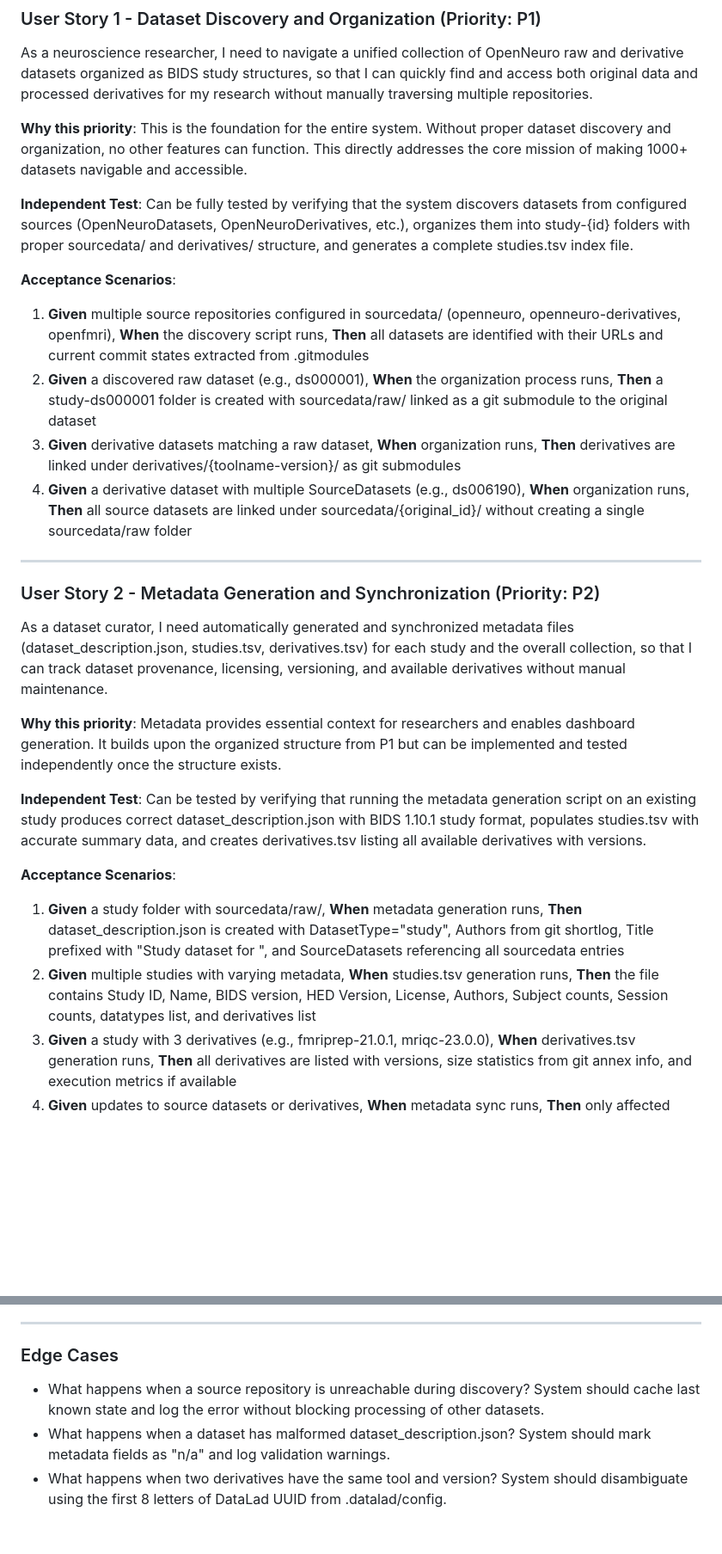
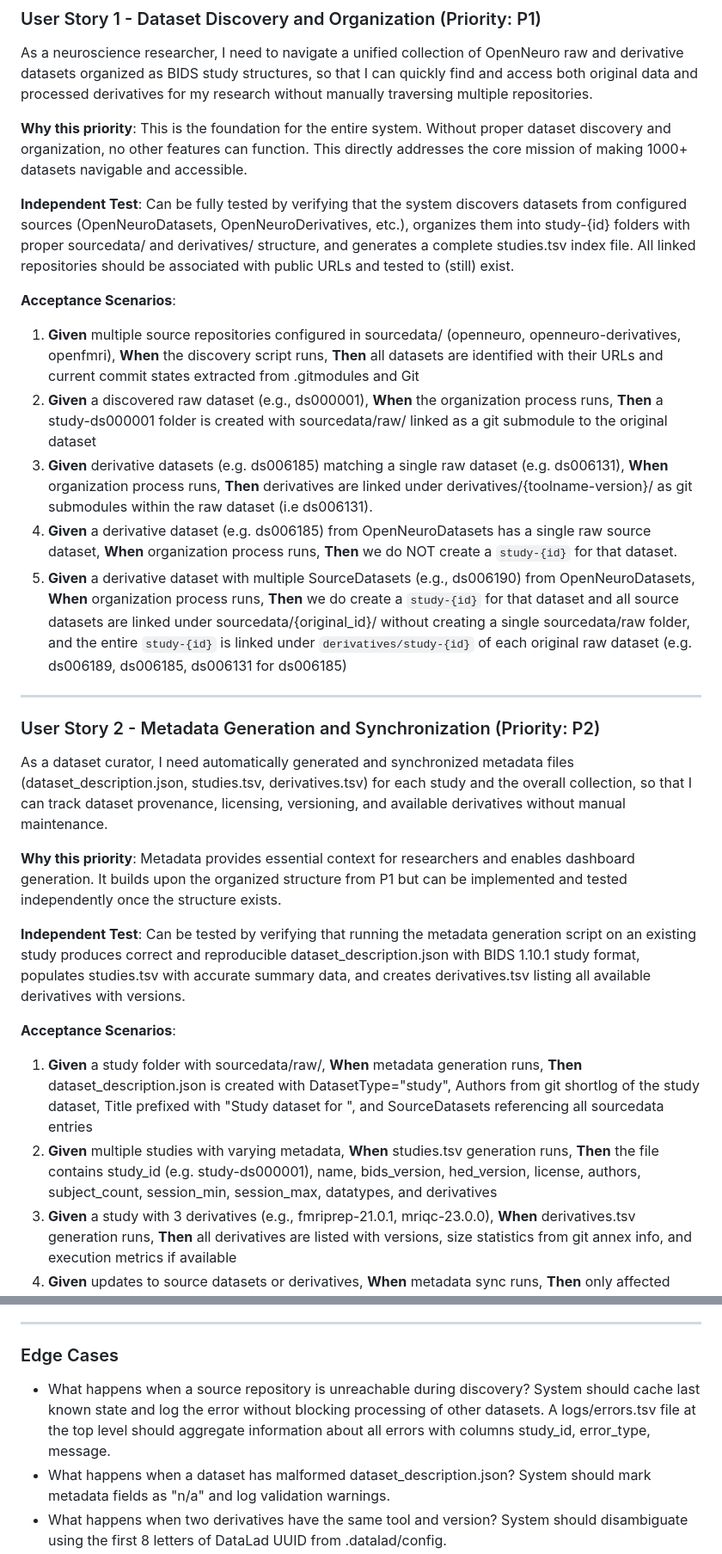
Before and after one commit to OpenNeuroStudies/OpenNeuroStudies, a Markdown page: specs/001-read-file-doc/spec.md, 2 parts joined by grey strips. Shown at 86% size. Drawn GitHub-style; blank space fills up the shorter version.

```diff
--- a/specs/001-read-file-doc/spec.md
+++ b/specs/001-read-file-doc/spec.md
@@ -13,14 +13,15 @@ As a neuroscience researcher, I need to navigate a unified collection of OpenNeu
 
 **Why this priority**: This is the foundation for the entire system. Without proper dataset discovery and organization, no other features can function. This directly addresses the core mission of making 1000+ datasets navigable and accessible.
 
-**Independent Test**: Can be fully tested by verifying that the system discovers datasets from configured sources (OpenNeuroDatasets, OpenNeuroDerivatives, etc.), organizes them into study-{id} folders with proper sourcedata/ and derivatives/ structure, and generates a complete studies.tsv index file.
+**Independent Test**: Can be fully tested by verifying that the system discovers datasets from configured sources (OpenNeuroDatasets, OpenNeuroDerivatives, etc.), organizes them into study-{id} folders with proper sourcedata/ and derivatives/ structure, and generates a complete studies.tsv index file. All linked repositories should be associated with public URLs and tested to (still) exist.
 
 **Acceptance Scenarios**:
 
-1. **Given** multiple source repositories configured in sourcedata/ (openneuro, openneuro-derivatives, openfmri), **When** the discovery script runs, **Then** all datasets are identified with their URLs and current commit states extracted from .gitmodules
+1. **Given** multiple source repositories configured in sourcedata/ (openneuro, openneuro-derivatives, openfmri), **When** the discovery script runs, **Then** all datasets are identified with their URLs and current commit states extracted from .gitmodules and Git
 2. **Given** a discovered raw dataset (e.g., ds000001), **When** the organization process runs, **Then** a study-ds000001 folder is created with sourcedata/raw/ linked as a git submodule to the original dataset
-3. **Given** derivative datasets matching a raw dataset, **When** organization runs, **Then** derivatives are linked under derivatives/{toolname-version}/ as git submodules
-4. **Given** a derivative dataset with multiple SourceDatasets (e.g., ds006190), **When** organization runs, **Then** all source datasets are linked under sourcedata/{original_id}/ without creating a single sourcedata/raw folder
+3. **Given** derivative datasets (e.g. ds006185) matching a single raw dataset (e.g. ds006131), **When** organization process runs, **Then** derivatives are linked under derivatives/{toolname-version}/ as git submodules within the raw dataset (i.e ds006131).
+4. **Given** a derivative dataset (e.g. ds006185) from OpenNeuroDatasets has a single raw source dataset, **When** organization process runs, **Then** we do NOT create a `study-{id}` for that dataset.
+5. **Given** a derivative dataset with multiple SourceDatasets (e.g., ds006190) from OpenNeuroDatasets, **When** organization process runs, **Then** we do create a `study-{id}` for that dataset and all source datasets are linked under sourcedata/{original_id}/ without creating a single sourcedata/raw folder, and the entire `study-{id}` is linked under `derivatives/study-{id}` of each original raw dataset (e.g. ds006189, ds006185, ds006131 for ds006185)
 
 ---
 
@@ -30,12 +31,12 @@ As a dataset curator, I need automatically generated and synchronized metadata f
 
 **Why this priority**: Metadata provides essential context for researchers and enables dashboard generation. It builds upon the organized structure from P1 but can be implemented and tested independently once the structure exists.
 
-**Independent Test**: Can be tested by verifying that running the metadata generation script on an existing study produces correct dataset_description.json with BIDS 1.10.1 study format, populates studies.tsv with accurate summary data, and creates derivatives.tsv listing all available derivatives with versions.
+**Independent Test**: Can be tested by verifying that running the metadata generation script on an existing study produces correct and reproducible dataset_description.json with BIDS 1.10.1 study format, populates studies.tsv with accurate summary data, and creates derivatives.tsv listing all available derivatives with versions.
 
 **Acceptance Scenarios**:
 
-1. **Given** a study folder with sourcedata/raw/, **When** metadata generation runs, **Then** dataset_description.json is created with DatasetType="study", Authors from git shortlog, Title prefixed with "Study dataset for ", and SourceDatasets referencing all sourcedata entries
-2. **Given** multiple studies with varying metadata, **When** studies.tsv generation runs, **Then** the file contains Study ID, Name, BIDS version, HED Version, License, Authors, Subject counts, Session counts, datatypes list, and derivatives list
+1. **Given** a study folder with sourcedata/raw/, **When** metadata generation runs, **Then** dataset_description.json is created with DatasetType="study", Authors from git shortlog of the study dataset, Title prefixed with "Study dataset for ", and SourceDatasets referencing all sourcedata entries
+2. **Given** multiple studies with varying metadata, **When** studies.tsv generation runs, **Then** the file contains study_id (e.g. study-ds000001), name, bids_version, hed_version, license, authors, subject_count, session_min, session_max, datatypes, and derivatives
 3. **Given** a study with 3 derivatives (e.g., fmriprep-21.0.1, mriqc-23.0.0), **When** derivatives.tsv generation runs, **Then** all derivatives are listed with versions, size statistics from git annex info, and execution metrics if available
 4. **Given** updates to source datasets or derivatives, **When** metadata sync runs, **Then** only affected studies are updated (incremental updates supported)
 
@@ -59,7 +60,7 @@ As a data quality manager, I need automated BIDS validation results stored for e
 
 ### Edge Cases
 
-- What happens when a source repository is unreachable during discovery? System should cache last known state and log the error without blocking processing of other datasets.
+- What happens when a source repository is unreachable during discovery? System should cache last known state and log the error without blocking processing of other datasets. A logs/errors.tsv file at the top level should aggregate information about all errors with columns study_id, error_type, message.
 - What happens when a dataset has malformed dataset_description.json? System should mark metadata fields as "n/a" and log validation warnings.
 - What happens when two derivatives have the same tool and version? System should disambiguate using the first 8 letters of DataLad UUID from .datalad/config.
 - What happens when SourceDatasets contains non-OpenNeuro references (DOIs, local paths)? System should preserve them in metadata but only process OpenNeuro datasets for linking.
```
Also changed, not shown: other parts of specs/001-read-file-doc/spec.md (+4 -2 lines), .specify/memory/constitution.md (+11 -14 lines).
